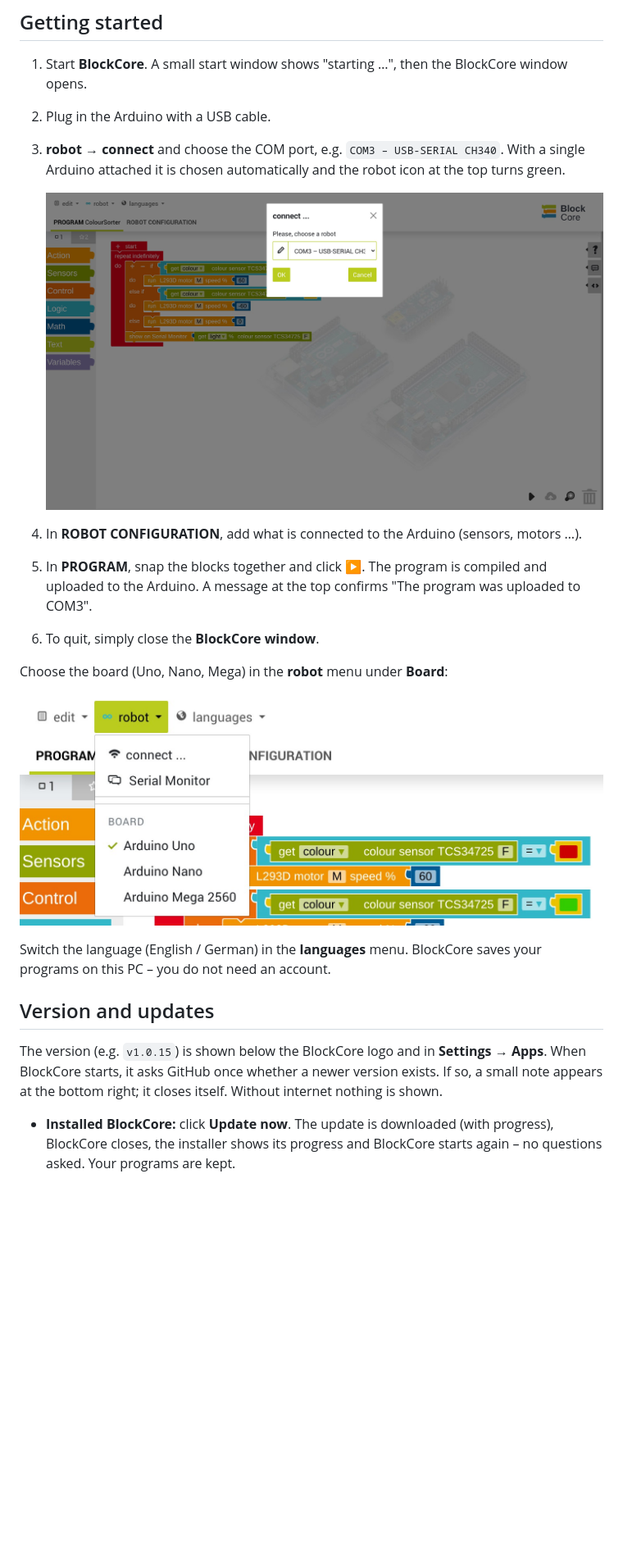
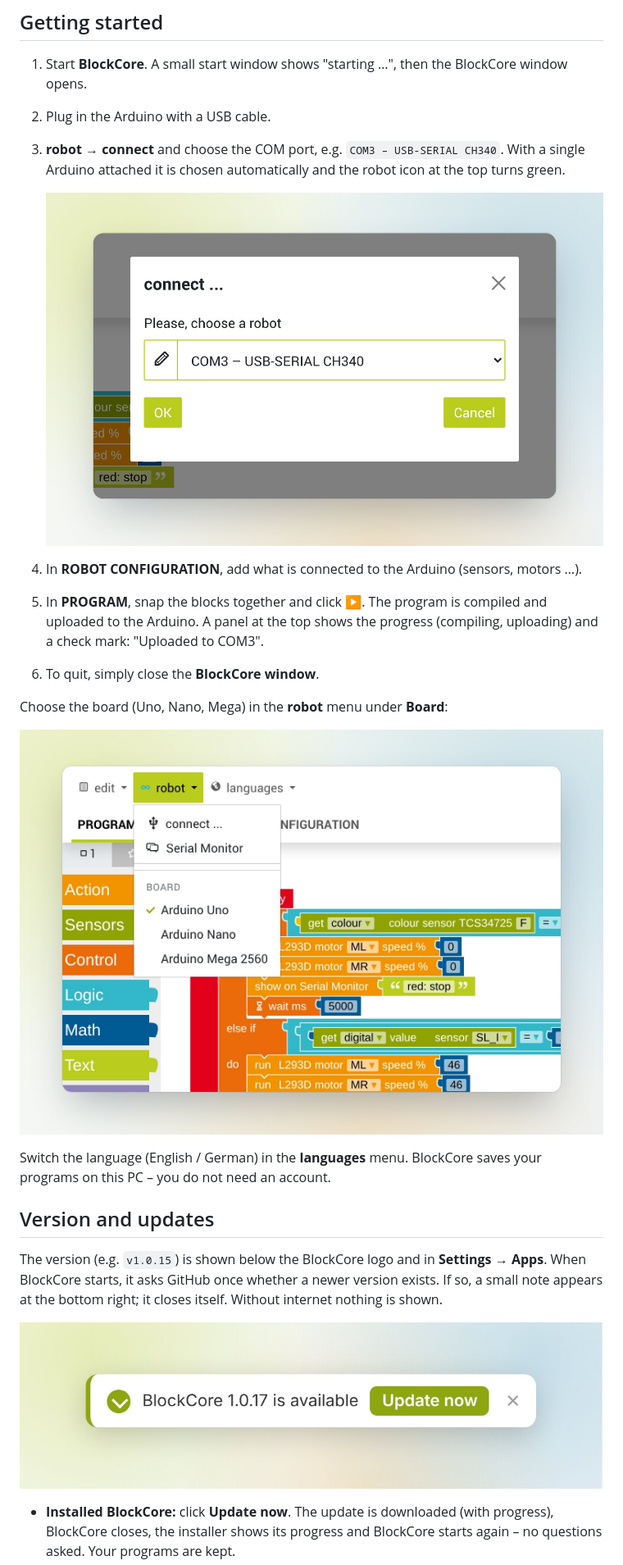
Before and after one commit to marvinramm/BlockCore, a Markdown page: docs/GUIDE.md, the part around the change. Shown at 82% size. Drawn GitHub-style; pictures changed too: docs/images/connect.jpg, docs/images/robot-menu.jpg, docs/images/update.jpg (added); blank space fills up the shorter version.

```diff
--- a/docs/GUIDE.md
+++ b/docs/GUIDE.md
@@ -24,7 +24,7 @@ Without installing: unzip `BlockCore-portable.zip` and start `BlockCore.exe`.
 
 4. In **ROBOT CONFIGURATION**, add what is connected to the Arduino (sensors, motors …).
 5. In **PROGRAM**, snap the blocks together and click **▶**. The program is compiled and uploaded to the Arduino.
-   A message at the top confirms "The program was uploaded to COM3".
+   A panel at the top shows the progress (compiling, uploading) and a check mark: "Uploaded to COM3".
 6. To quit, simply close the **BlockCore window**.
 
 Choose the board (Uno, Nano, Mega) in the **robot** menu under **Board**:
@@ -39,6 +39,8 @@ account.
 The version (e.g. `v1.0.15`) is shown below the BlockCore logo and in **Settings → Apps**. When BlockCore starts, it asks GitHub
 once whether a newer version exists. If so, a small note appears at the bottom right; it closes itself. Without internet nothing is
 shown.
+
+![Update note](images/update.jpg)
 
 - **Installed BlockCore:** click **Update now**. The update is downloaded (with progress), BlockCore closes, the installer shows its
   progress and BlockCore starts again – no questions asked. Your programs are kept.
```
Also changed, not shown: README.md (+14 -5 lines), docs/images/hero.jpg, docs/images/serial-monitor.jpg, 1 other file.
